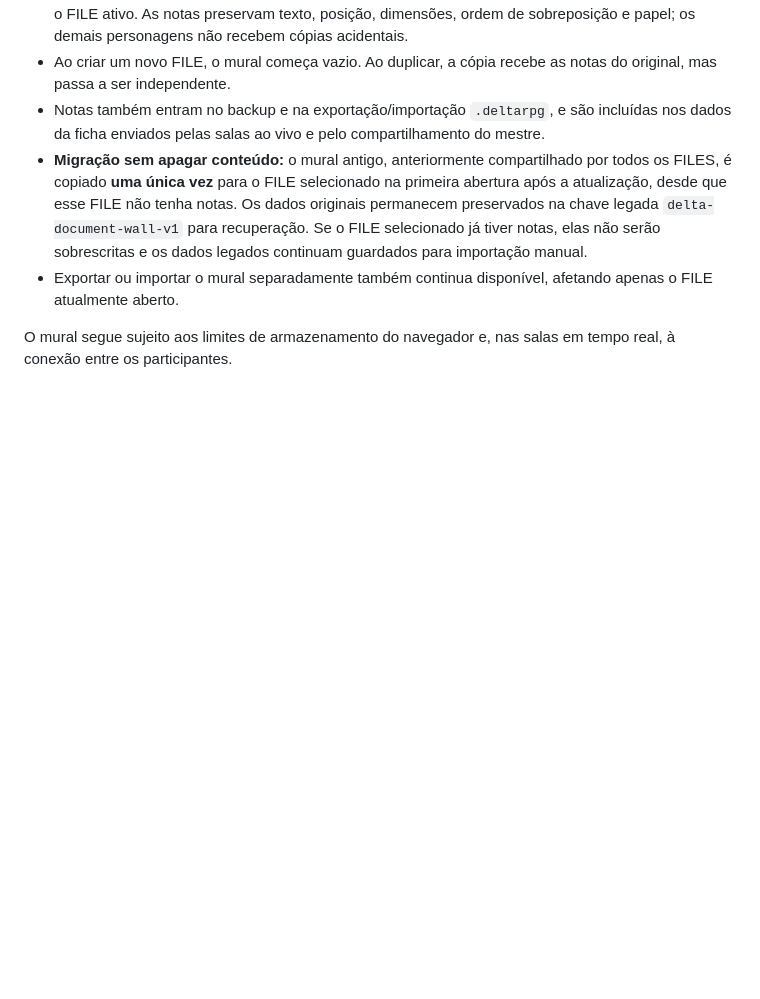
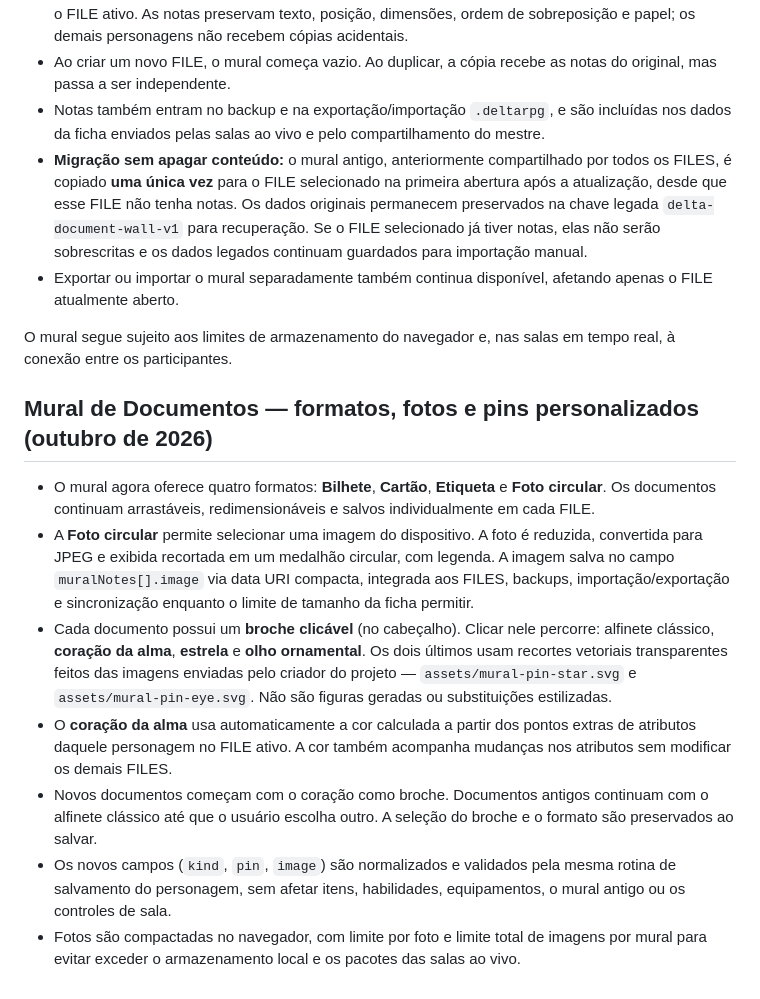
Before and after one commit to matheuz55peri-tech/Deltarune-RPG, a Markdown page: README.md, the part around the change. Rendered like a GitHub page; blank space fills up the shorter version.

Commit message:
docs: explain new mural formats, circular photo slots and original user-supplied pin artwork

```diff
--- a/README.md
+++ b/README.md
@@ -203,3 +203,14 @@ Implementação isolada: `assets/initiative-room.js`, `assets/initiative-room.cs
 - Exportar ou importar o mural separadamente também continua disponível, afetando apenas o FILE atualmente aberto.
 
 O mural segue sujeito aos limites de armazenamento do navegador e, nas salas em tempo real, à conexão entre os participantes.
+
+
+## Mural de Documentos — formatos, fotos e pins personalizados (outubro de 2026)
+
+- O mural agora oferece quatro formatos: **Bilhete**, **Cartão**, **Etiqueta** e **Foto circular**. Os documentos continuam arrastáveis, redimensionáveis e salvos individualmente em cada FILE.
+- A **Foto circular** permite selecionar uma imagem do dispositivo. A foto é reduzida, convertida para JPEG e exibida recortada em um medalhão circular, com legenda. A imagem salva no campo `muralNotes[].image` via data URI compacta, integrada aos FILES, backups, importação/exportação e sincronização enquanto o limite de tamanho da ficha permitir.
+- Cada documento possui um **broche clicável** (no cabeçalho). Clicar nele percorre: alfinete clássico, **coração da alma**, **estrela** e **olho ornamental**. Os dois últimos usam recortes vetoriais transparentes feitos das imagens enviadas pelo criador do projeto — `assets/mural-pin-star.svg` e `assets/mural-pin-eye.svg`. Não são figuras geradas ou substituições estilizadas.
+- O **coração da alma** usa automaticamente a cor calculada a partir dos pontos extras de atributos daquele personagem no FILE ativo. A cor também acompanha mudanças nos atributos sem modificar os demais FILES.
+- Novos documentos começam com o coração como broche. Documentos antigos continuam com o alfinete clássico até que o usuário escolha outro. A seleção do broche e o formato são preservados ao salvar.
+- Os novos campos (`kind`, `pin`, `image`) são normalizados e validados pela mesma rotina de salvamento do personagem, sem afetar itens, habilidades, equipamentos, o mural antigo ou os controles de sala.
+- Fotos são compactadas no navegador, com limite por foto e limite total de imagens por mural para evitar exceder o armazenamento local e os pacotes das salas ao vivo.
```
